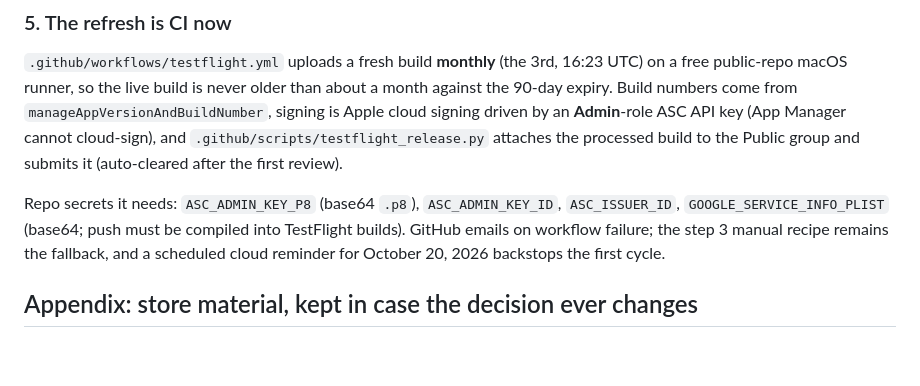
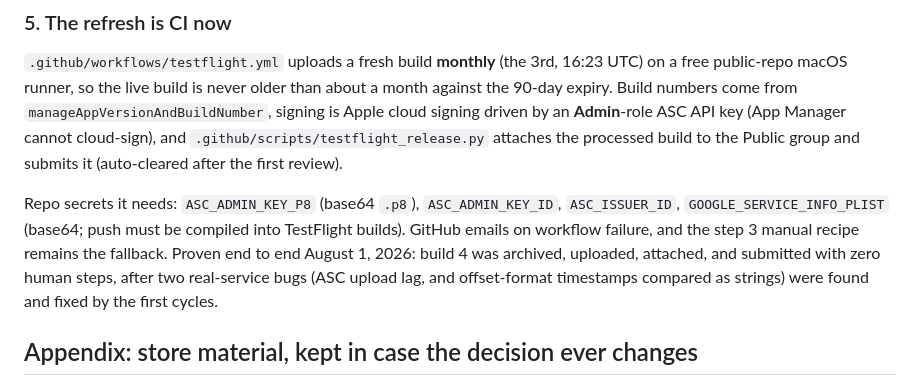
Before and after one commit to nicglazkov/outagewatch, a Markdown page: docs/TESTFLIGHT.md, the part around the change. Drawn GitHub-style; blank space fills up the shorter version.

Commit message:
docs: the TestFlight CI loop is proven, reminder retired (#68)
Build 4 went from dispatch to attached-and-submitted with zero human steps,
so the October cloud reminder is disabled and the doc records the two
real-service bugs the first cycles shook out.


Claude-Session: https://claude.ai/code/session_015F8tVEtQogocGF7uCUcNpk

Co-authored-by: Claude Opus 5 (1M context) <noreply@anthropic.com>

```diff
--- a/docs/TESTFLIGHT.md
+++ b/docs/TESTFLIGHT.md
@@ -107,9 +107,11 @@ Public group and submits it (auto-cleared after the first review).
 
 Repo secrets it needs: `ASC_ADMIN_KEY_P8` (base64 `.p8`), `ASC_ADMIN_KEY_ID`,
 `ASC_ISSUER_ID`, `GOOGLE_SERVICE_INFO_PLIST` (base64; push must be compiled
-into TestFlight builds). GitHub emails on workflow failure; the step 3 manual
-recipe remains the fallback, and a scheduled cloud reminder for October 20,
-2026 backstops the first cycle.
+into TestFlight builds). GitHub emails on workflow failure, and the step 3 manual
+recipe remains the fallback. Proven end to end August 1, 2026: build 4 was
+archived, uploaded, attached, and submitted with zero human steps, after two
+real-service bugs (ASC upload lag, and offset-format timestamps compared as
+strings) were found and fixed by the first cycles.
 
 ## Appendix: store material, kept in case the decision ever changes
 
```
